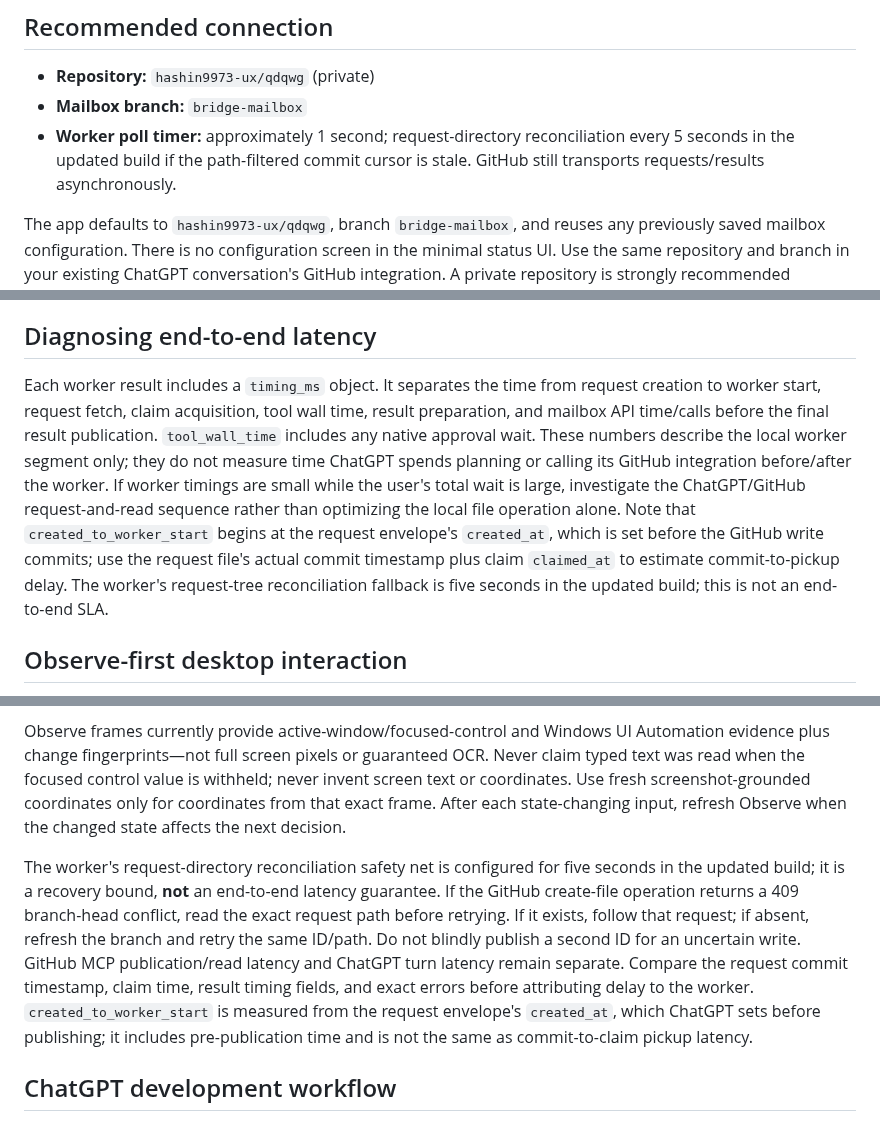
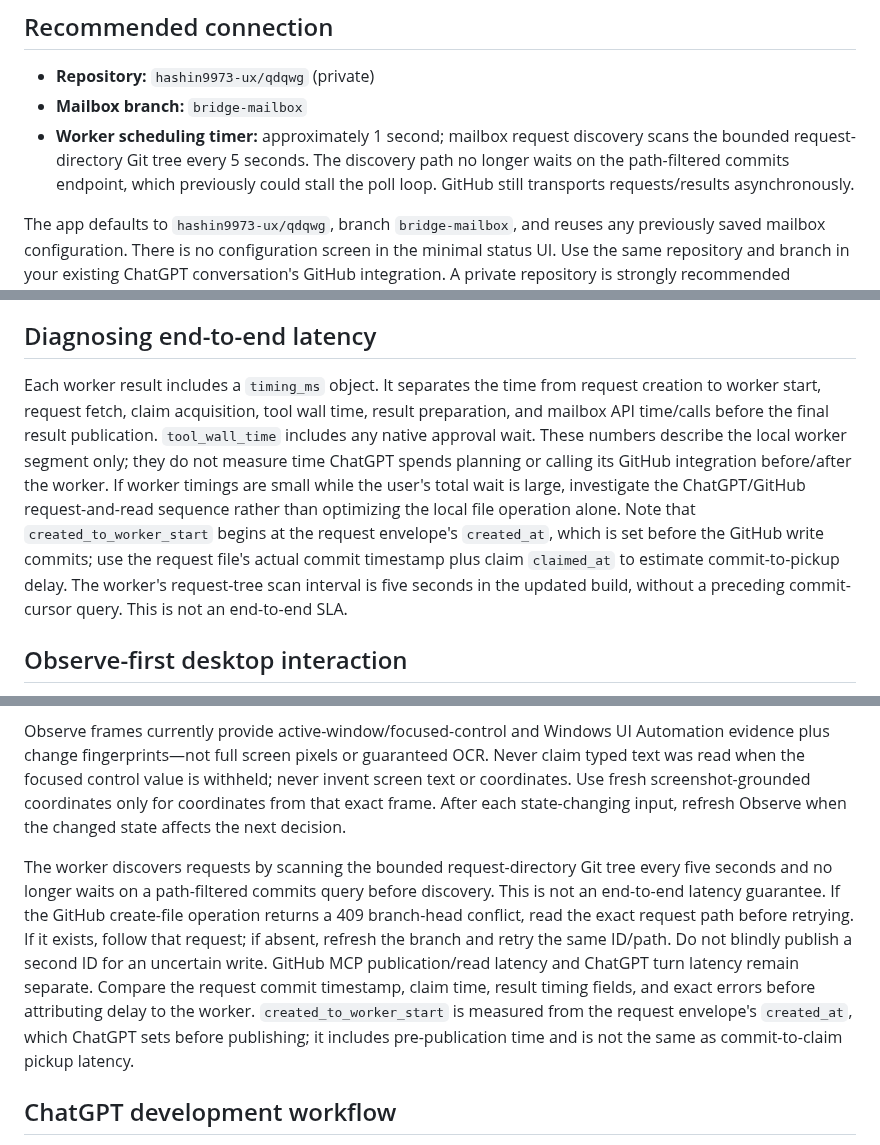
Before and after one commit to hashin9973-ux/idk, a Markdown page: README.md, 3 parts joined by grey strips. Rendered like a GitHub page.

Commit message:
Correct polling path and latency documentation

```diff
--- a/README.md
+++ b/README.md
@@ -27,7 +27,7 @@ The ChatGPT GitHub integration and the app's GitHub authorization are separate.
 
 - **Repository:** `hashin9973-ux/qdqwg` (private)
 - **Mailbox branch:** `bridge-mailbox`
-- **Worker poll timer:** approximately 1 second; request-directory reconciliation every 5 seconds in the updated build if the path-filtered commit cursor is stale. GitHub still transports requests/results asynchronously.
+- **Worker scheduling timer:** approximately 1 second; mailbox request discovery scans the bounded request-directory Git tree every 5 seconds. The discovery path no longer waits on the path-filtered commits endpoint, which previously could stall the poll loop. GitHub still transports requests/results asynchronously.
 
 The app defaults to `hashin9973-ux/qdqwg`, branch `bridge-mailbox`, and reuses any previously saved mailbox configuration. There is no configuration screen in the minimal status UI. Use the same repository and branch in your existing ChatGPT conversation's GitHub integration. A private repository is strongly recommended because tool results and uploaded artifacts may contain project source or command output.
 
@@ -45,7 +45,7 @@ A GitHub request is never approval to execute a command. The local app's policy
 
 ## Diagnosing end-to-end latency
 
-Each worker result includes a `timing_ms` object. It separates the time from request creation to worker start, request fetch, claim acquisition, tool wall time, result preparation, and mailbox API time/calls before the final result publication. `tool_wall_time` includes any native approval wait. These numbers describe the local worker segment only; they do not measure time ChatGPT spends planning or calling its GitHub integration before/after the worker. If worker timings are small while the user's total wait is large, investigate the ChatGPT/GitHub request-and-read sequence rather than optimizing the local file operation alone. Note that `created_to_worker_start` begins at the request envelope's `created_at`, which is set before the GitHub write commits; use the request file's actual commit timestamp plus claim `claimed_at` to estimate commit-to-pickup delay. The worker's request-tree reconciliation fallback is five seconds in the updated build; this is not an end-to-end SLA.
+Each worker result includes a `timing_ms` object. It separates the time from request creation to worker start, request fetch, claim acquisition, tool wall time, result preparation, and mailbox API time/calls before the final result publication. `tool_wall_time` includes any native approval wait. These numbers describe the local worker segment only; they do not measure time ChatGPT spends planning or calling its GitHub integration before/after the worker. If worker timings are small while the user's total wait is large, investigate the ChatGPT/GitHub request-and-read sequence rather than optimizing the local file operation alone. Note that `created_to_worker_start` begins at the request envelope's `created_at`, which is set before the GitHub write commits; use the request file's actual commit timestamp plus claim `claimed_at` to estimate commit-to-pickup delay. The worker's request-tree scan interval is five seconds in the updated build, without a preceding commit-cursor query. This is not an end-to-end SLA.
 
 ## Observe-first desktop interaction
 
@@ -57,7 +57,7 @@ Minimize latency: skip unrelated status/context calls and per-step narration; is
 
 Observe frames currently provide active-window/focused-control and Windows UI Automation evidence plus change fingerprints—not full screen pixels or guaranteed OCR. Never claim typed text was read when the focused control value is withheld; never invent screen text or coordinates. Use fresh screenshot-grounded coordinates only for coordinates from that exact frame. After each state-changing input, refresh Observe when the changed state affects the next decision.
 
-The worker's request-directory reconciliation safety net is configured for five seconds in the updated build; it is a recovery bound, **not** an end-to-end latency guarantee. If the GitHub create-file operation returns a 409 branch-head conflict, read the exact request path before retrying. If it exists, follow that request; if absent, refresh the branch and retry the same ID/path. Do not blindly publish a second ID for an uncertain write. GitHub MCP publication/read latency and ChatGPT turn latency remain separate. Compare the request commit timestamp, claim time, result timing fields, and exact errors before attributing delay to the worker. `created_to_worker_start` is measured from the request envelope's `created_at`, which ChatGPT sets before publishing; it includes pre-publication time and is not the same as commit-to-claim pickup latency.
+The worker discovers requests by scanning the bounded request-directory Git tree every five seconds and no longer waits on a path-filtered commits query before discovery. This is not an end-to-end latency guarantee. If the GitHub create-file operation returns a 409 branch-head conflict, read the exact request path before retrying. If it exists, follow that request; if absent, refresh the branch and retry the same ID/path. Do not blindly publish a second ID for an uncertain write. GitHub MCP publication/read latency and ChatGPT turn latency remain separate. Compare the request commit timestamp, claim time, result timing fields, and exact errors before attributing delay to the worker. `created_to_worker_start` is measured from the request envelope's `created_at`, which ChatGPT sets before publishing; it includes pre-publication time and is not the same as commit-to-claim pickup latency.
 
 ## ChatGPT development workflow
 
```
